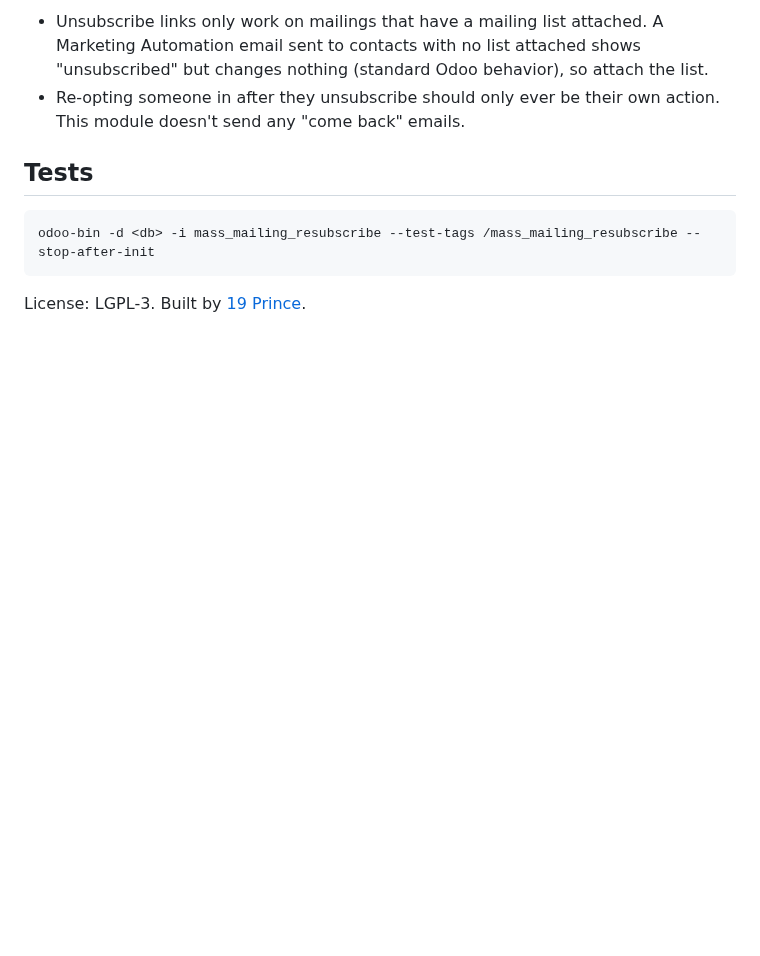
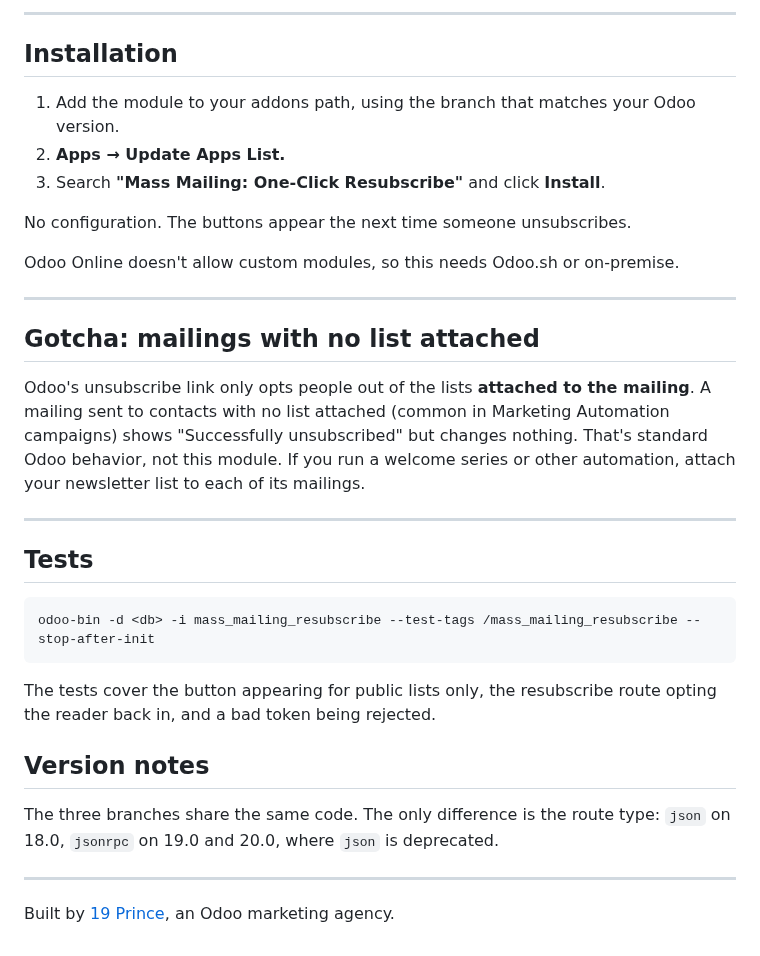
Before and after one commit to 19prince/mass_mailing_resubscribe, a Markdown page: README.md, the part around one of its changes. Rendered like a GitHub page; blank space fills up the shorter version.

````diff
--- a/README.md
+++ b/README.md
@@ -26,6 +50,23 @@ Odoo's manage page offers every public list under "You may also be interested in
 
-- Unsubscribe links only work on mailings that have a mailing list attached. A Marketing Automation email sent to contacts with no list attached shows "unsubscribed" but changes nothing (standard Odoo behavior), so attach the list.
-- Re-opting someone in after they unsubscribe should only ever be their own action. This module doesn't send any "come back" emails.
+---
+
+## Installation
+
+1. Add the module to your addons path, using the branch that matches your Odoo version.
+2. **Apps → Update Apps List.**
+3. Search **"Mass Mailing: One-Click Resubscribe"** and click **Install**.
+
+No configuration. The buttons appear the next time someone unsubscribes.
+
+Odoo Online doesn't allow custom modules, so this needs Odoo.sh or on-premise.
+
+---
+
+## Gotcha: mailings with no list attached
+
+Odoo's unsubscribe link only opts people out of the lists **attached to the mailing**. A mailing sent to contacts with no list attached (common in Marketing Automation campaigns) shows "Successfully unsubscribed" but changes nothing. That's standard Odoo behavior, not this module. If you run a welcome series or other automation, attach your newsletter list to each of its mailings.
+
+---
 
 ## Tests
 
@@ -33,4 +74,12 @@ Odoo's manage page offers every public list under "You may also be interested in
 odoo-bin -d <db> -i mass_mailing_resubscribe --test-tags /mass_mailing_resubscribe --stop-after-init
 ```
 
-License: LGPL-3. Built by [19 Prince](https://www.19prince.com).
+The tests cover the button appearing for public lists only, the resubscribe route opting the reader back in, and a bad token being rejected.
+
+## Version notes
+
+The three branches share the same code. The only difference is the route type: `json` on 18.0, `jsonrpc` on 19.0 and 20.0, where `json` is deprecated.
+
+---
+
+Built by [19 Prince](https://www.19prince.com), an Odoo marketing agency.
````
Also changed, not shown: other parts of README.md (+35 -11 lines), docs/1-confirm-stay.png (added), docs/2-unsubscribed-resubscribe.png (added), docs/3-manage-keep.png (added).
